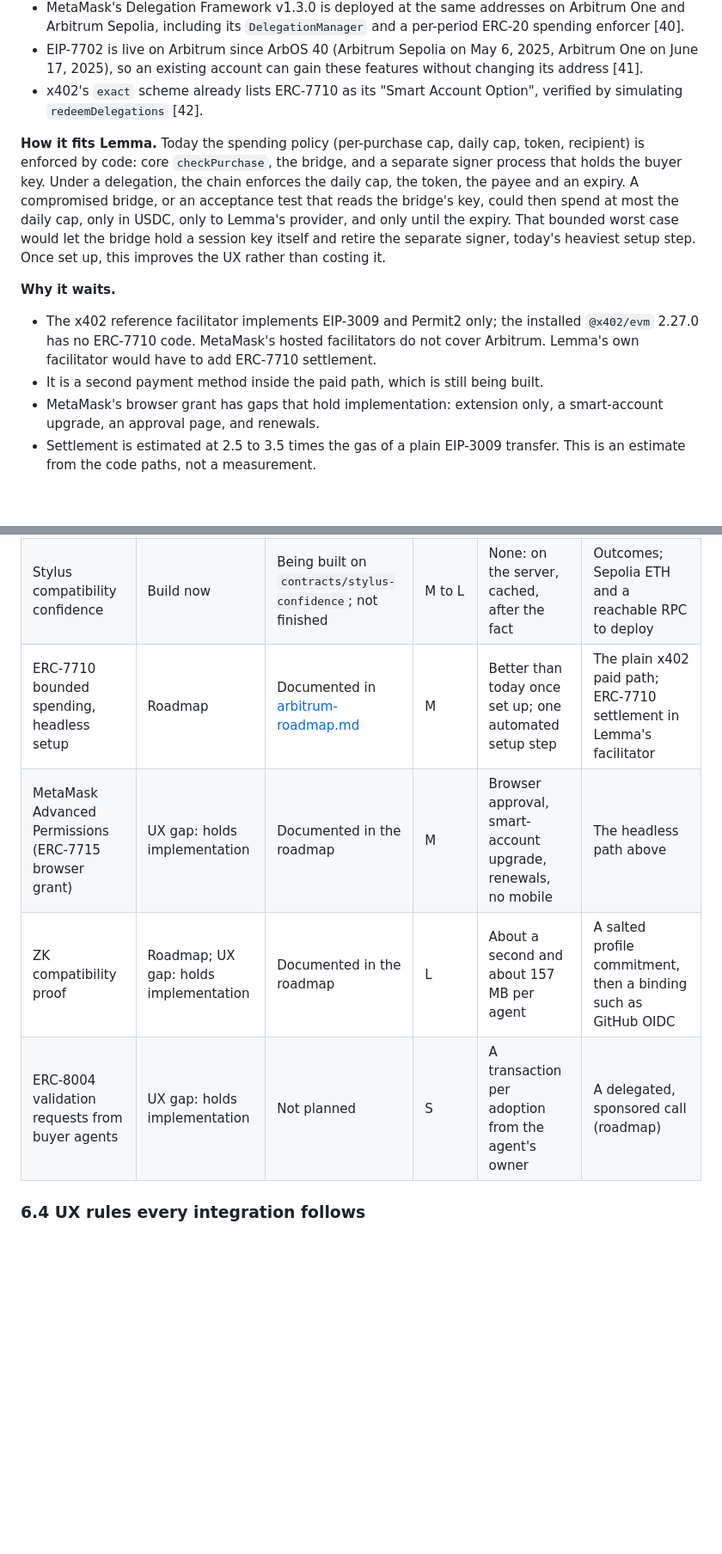
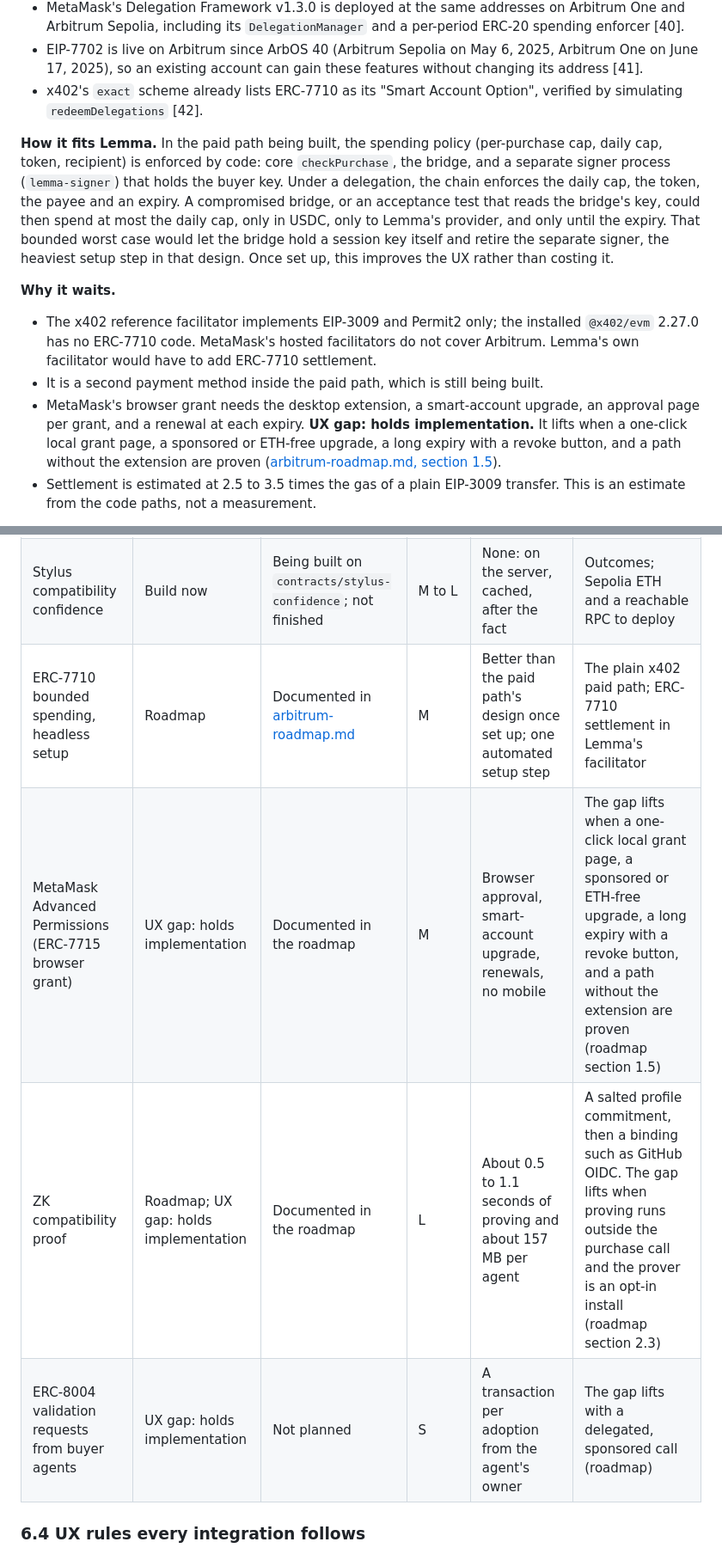
Before and after one commit to 4waan/Lemma, a Markdown page: docs/arbitrum.md, 2 parts joined by grey strips. Shown at 86% size. GitHub-like rendering; blank space fills up the shorter version.

```diff
--- a/docs/arbitrum.md
+++ b/docs/arbitrum.md
@@ -222,13 +222,13 @@ One rule decides every verdict: **the MCP experience stays fast and nearly hands
 - EIP-7702 is live on Arbitrum since ArbOS 40 (Arbitrum Sepolia on May 6, 2025, Arbitrum One on June 17, 2025), so an existing account can gain these features without changing its address [41].
 - x402's `exact` scheme already lists ERC-7710 as its "Smart Account Option", verified by simulating `redeemDelegations` [42].
 
-**How it fits Lemma.** Today the spending policy (per-purchase cap, daily cap, token, recipient) is enforced by code: core `checkPurchase`, the bridge, and a separate signer process that holds the buyer key. Under a delegation, the chain enforces the daily cap, the token, the payee and an expiry. A compromised bridge, or an acceptance test that reads the bridge's key, could then spend at most the daily cap, only in USDC, only to Lemma's provider, and only until the expiry. That bounded worst case would let the bridge hold a session key itself and retire the separate signer, today's heaviest setup step. Once set up, this improves the UX rather than costing it.
+**How it fits Lemma.** In the paid path being built, the spending policy (per-purchase cap, daily cap, token, recipient) is enforced by code: core `checkPurchase`, the bridge, and a separate signer process (`lemma-signer`) that holds the buyer key. Under a delegation, the chain enforces the daily cap, the token, the payee and an expiry. A compromised bridge, or an acceptance test that reads the bridge's key, could then spend at most the daily cap, only in USDC, only to Lemma's provider, and only until the expiry. That bounded worst case would let the bridge hold a session key itself and retire the separate signer, the heaviest setup step in that design. Once set up, this improves the UX rather than costing it.
 
 **Why it waits.**
 
 - The x402 reference facilitator implements EIP-3009 and Permit2 only; the installed `@x402/evm` 2.27.0 has no ERC-7710 code. MetaMask's hosted facilitators do not cover Arbitrum. Lemma's own facilitator would have to add ERC-7710 settlement.
 - It is a second payment method inside the paid path, which is still being built.
-- MetaMask's browser grant has gaps that hold implementation: extension only, a smart-account upgrade, an approval page, and renewals.
+- MetaMask's browser grant needs the desktop extension, a smart-account upgrade, an approval page per grant, and a renewal at each expiry. **UX gap: holds implementation.** It lifts when a one-click local grant page, a sponsored or ETH-free upgrade, a long expiry with a revoke button, and a path without the extension are proven ([arbitrum-roadmap.md, section 1.5](arbitrum-roadmap.md#15-two-setup-paths)).
 - Settlement is estimated at 2.5 to 3.5 times the gas of a plain EIP-3009 transfer. This is an estimate from the code paths, not a measurement.
 
 [arbitrum-roadmap.md, section 1](arbitrum-roadmap.md#1-bounded-spending-erc-7715-and-erc-7710) has the addresses, the two setup paths, gas and latency, trust points, what it would replace, and a checklist for starting.
@@ -283,10 +283,10 @@ Effort uses section 3's scale.
 | --- | --- | --- | --- | --- | --- |
 | ERC-8004 reputation for providers and opted-in agents | Build now | Being built on `reputation/erc-8004`; not finished | M | None for buyers; agents opt in with one setting | Outcomes: the paid path and the warranty registry |
 | Stylus compatibility confidence | Build now | Being built on `contracts/stylus-confidence`; not finished | M to L | None: on the server, cached, after the fact | Outcomes; Sepolia ETH and a reachable RPC to deploy |
-| ERC-7710 bounded spending, headless setup | Roadmap | Documented in [arbitrum-roadmap.md](arbitrum-roadmap.md) | M | Better than today once set up; one automated setup step | The plain x402 paid path; ERC-7710 settlement in Lemma's facilitator |
-| MetaMask Advanced Permissions (ERC-7715 browser grant) | UX gap: holds implementation | Documented in the roadmap | M | Browser approval, smart-account upgrade, renewals, no mobile | The headless path above |
-| ZK compatibility proof | Roadmap; UX gap: holds implementation | Documented in the roadmap | L | About a second and about 157 MB per agent | A salted profile commitment, then a binding such as GitHub OIDC |
-| ERC-8004 validation requests from buyer agents | UX gap: holds implementation | Not planned | S | A transaction per adoption from the agent's owner | A delegated, sponsored call (roadmap) |
+| ERC-7710 bounded spending, headless setup | Roadmap | Documented in [arbitrum-roadmap.md](arbitrum-roadmap.md) | M | Better than the paid path's design once set up; one automated setup step | The plain x402 paid path; ERC-7710 settlement in Lemma's facilitator |
+| MetaMask Advanced Permissions (ERC-7715 browser grant) | UX gap: holds implementation | Documented in the roadmap | M | Browser approval, smart-account upgrade, renewals, no mobile | The gap lifts when a one-click local grant page, a sponsored or ETH-free upgrade, a long expiry with a revoke button, and a path without the extension are proven (roadmap section 1.5) |
+| ZK compatibility proof | Roadmap; UX gap: holds implementation | Documented in the roadmap | L | About 0.5 to 1.1 seconds of proving and about 157 MB per agent | A salted profile commitment, then a binding such as GitHub OIDC. The gap lifts when proving runs outside the purchase call and the prover is an opt-in install (roadmap section 2.3) |
+| ERC-8004 validation requests from buyer agents | UX gap: holds implementation | Not planned | S | A transaction per adoption from the agent's owner | The gap lifts with a delegated, sponsored call (roadmap) |
 
 ### 6.4 UX rules every integration follows
 
```
Also changed, not shown: other parts of docs/arbitrum.md (+18 -16 lines), docs/arbitrum-roadmap.md (+13 -12 lines).
